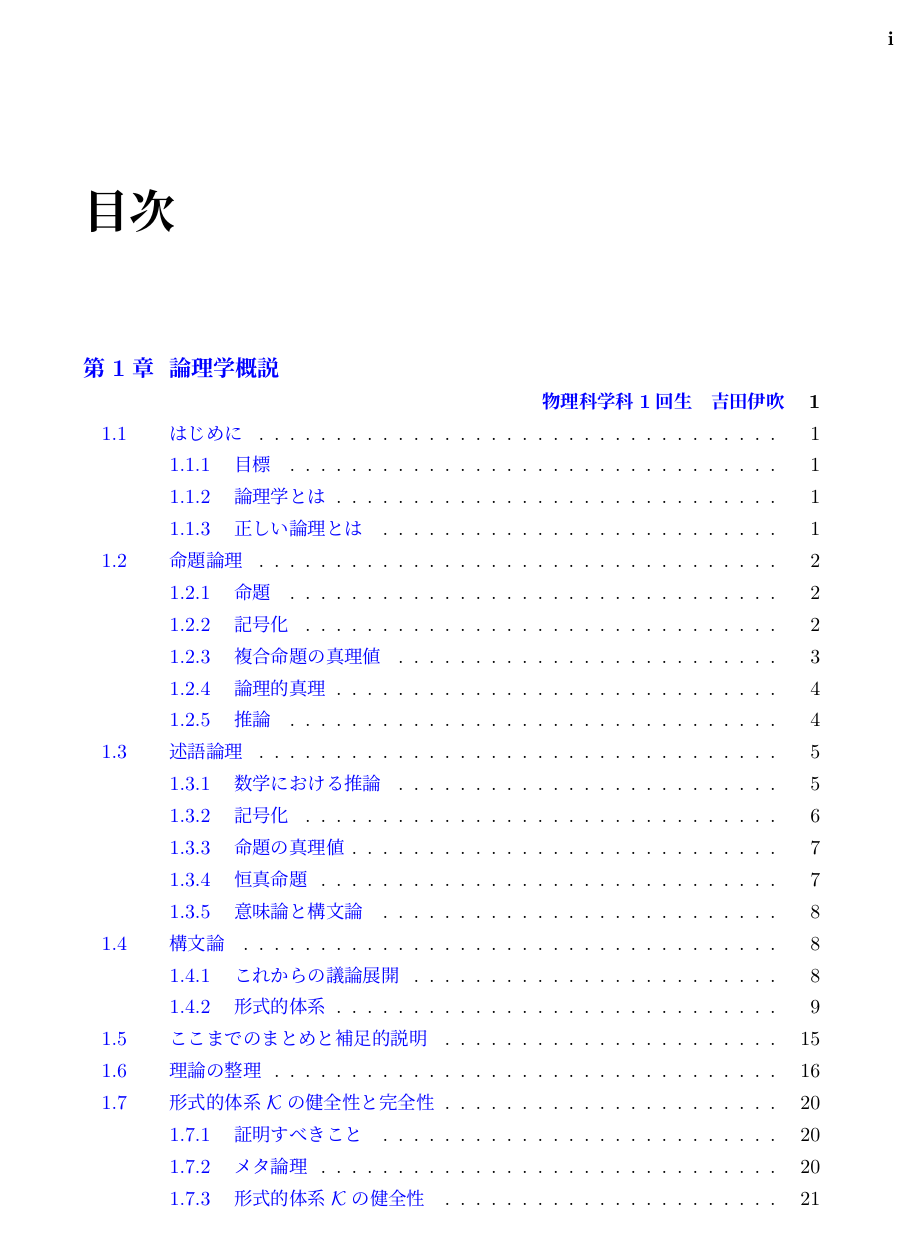
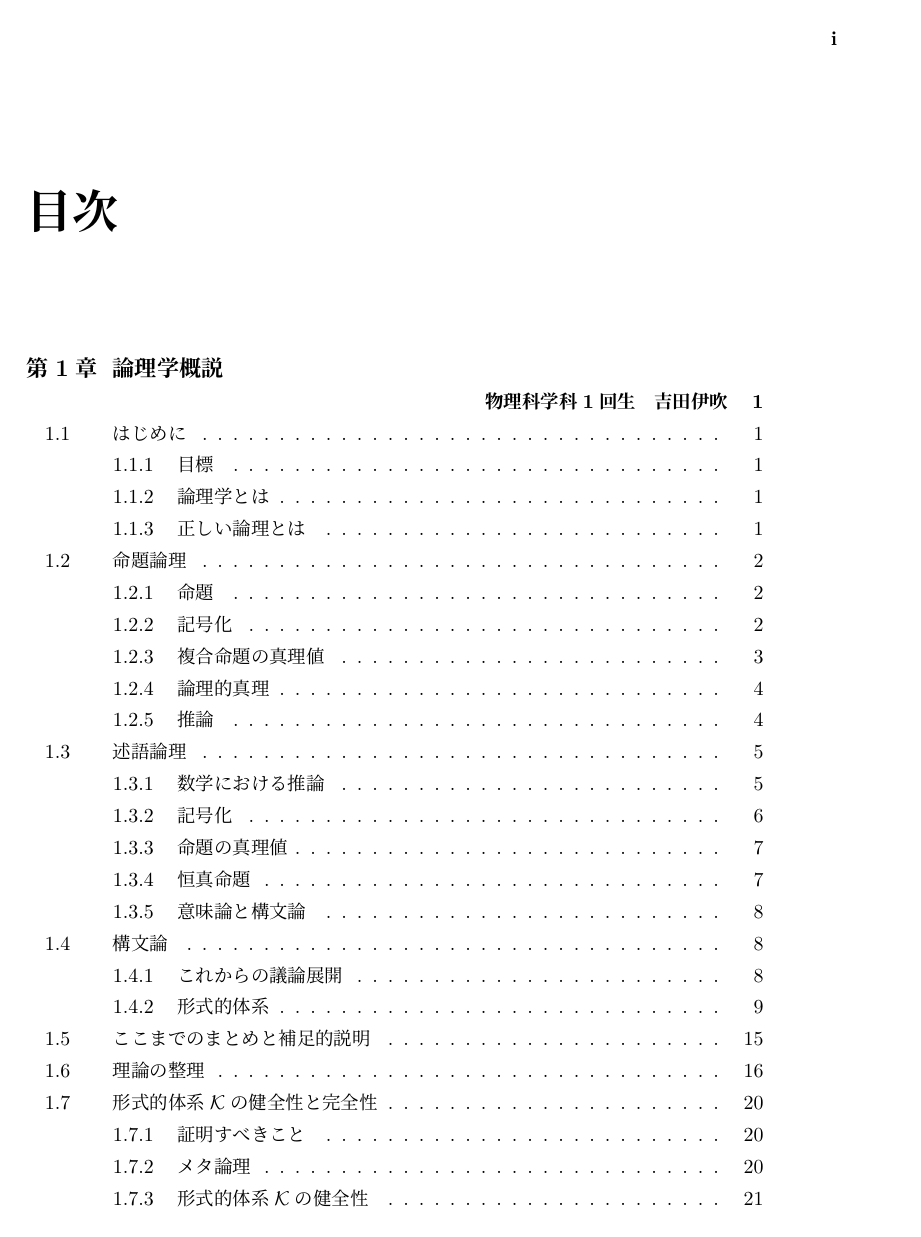
Before and after one commit to vuccaken/kaishi2019, a LaTeX book (tex/yoshida.tex, which reads sty/v-hyperref.sty, sty/vuccaken.sty, sty/vuccaken2019.sty): page 1 of 25. Compiled offline with pLaTeX and dvipdfmx.

Commit message:
加速ッl！
- タイプセット速度を少し高速化しました。
    - 不要なstyとかを読み込まないようにしました。
    - あと、hyperrefがかなり時間を食うということに気付きました。
- hyperrefを `vuccaken2019.sty` から独立させました。
    - hyperrefがほしいときは `v-hyperref.sty` を各自読み込んでください。
- `vuccaken.sty` に `analog` optionを定義しました。このoptionを付けると、innerにmarginを入れます。

```diff
--- a/sty/v-hyperref.sty
+++ b/sty/v-hyperref.sty
@@ -1,12 +1,25 @@
-%
-%
-%  vchapterのための、目次のhyperref
-%
-%  Date: 2019-11-03 created
-%
+%%
+%%
+%%  vchapterのための、目次のhyperref
+%%
+%%  Date: 2019-11-03  created
+%%             11-12  set default \hypersetup
+%%
+%%
 
 \RequirePackage{hyperref}
 \RequirePackage{pxjahyper}
+
+\hypersetup{% とりあえず default ということで
+  bookmarksnumbered = true,
+  setpagesize       = false,
+  colorlinks        = true,
+  anchorcolor       = black,
+  linkcolor         = blue,
+  citecolor         = green,
+  filecolor         = magenta,
+  urlcolor          = cyan
+}
 
 \def\vaddcontentsline#1#2#3#4{% toc, chapter, title, name
   \begingroup
--- a/sty/vuccaken.sty
+++ b/sty/vuccaken.sty
@@ -9,6 +9,25 @@
 
 %%  require "jsbook class"
 
+
+
+%% パッケージの option
+\DeclareOption{analog}{% 紙に印刷して製本するとき用
+  %% inner margin settings
+  \addtolength{\oddsidemargin}{10truemm}   % odd(right) page
+  \addtolength{\evensidemargin}{-10truemm} % even(left) page
+}
+\ProcessOptions\relax
+
+%% hyperref.styを読み込んでいなくてもOK
+\ifdefined\texorpdfstring\else
+  \newcommand{\texorpdfstring}[2]{#1}
+\fi
+
+
+%%                        %%
+%%      kaishi title      %%
+%%                        %%
 
 %% \kaishititle{title}{na}{me}
 \newcommand{\kaishititle}[3]{%
@@ -108,14 +127,13 @@
     \endgroup
   \fi}
 
+%% 目次chapterで、英語、数字も太字にする。
+\renewcommand{\headfont}{\bfseries}
 
-%% 目次chapterで、英語、数字も太字にする。
-%% \l@chapter、\l@vchapterの定義内にある。
-\renewcommand{\headfont}{\bfseries}
 
 %%
 %% 参考文献の thebibliography は、デフォだとchapterなので、sectionに変更
-%% from jsbook.cls
+%%
 \renewenvironment{thebibliography}[1]{%
   \global\let\presectionname\relax
   \global\let\postsectionname\relax
@@ -135,10 +153,14 @@
   \clubpenalty4000
   \@clubpenalty\clubpenalty
   \widowpenalty4000%
-   \sfcode`\.\@m}
-  {\def\@noitemerr
+  \sfcode`\.\@m
+}{%
+  \def\@noitemerr
     {\@latex@warning{Empty `thebibliography' environment}}%
-   \endlist}
+    \endlist
+}
 
-%
-%
+
+%%
+%%  End of vuccaken.sty
+%%
--- a/sty/vuccaken2019.sty
+++ b/sty/vuccaken2019.sty
@@ -15,41 +15,11 @@
 %%
 %% 全体の設定
 %%
-\usepackage{xparse} % LaTeX3; \DeclareDocumentCommand
-
 \usepackage[T1]{fontenc} % font encoding を変更: OT1 → T1
 \usepackage{lmodern} % Latin Modern フォントを使う
 \usepackage[expert,deluxe]{otf} % font
 
-\usepackage{v-hyperref} % 自作。内部でhyperrefを読み込んでる
-\hypersetup{%
-  bookmarksnumbered=true,%
-  setpagesize=false,%
-  pdftitle={白夜 第四号},%
-  pdfauthor={物理科学研究会},%
-  % pdfsubject={2019年度会誌},%
-  pdfcreator={vuccaken},
-  % pdfkeywords={TeX; dvipdfmx; hyperref; color;},
-  colorlinks=true,%
-  anchorcolor=black,
-  linkcolor=blue,          % color of internal links (change box color with linkbordercolor)
-  citecolor=green,        % color of links to bibliography
-  filecolor=magenta,      % color of file links
-  urlcolor=cyan
-}
-
-%% hyperrefと競合するので、emathを使うのをやめます。
-%% 代わりに docmute を使います。
-    % \usepackage{emath,emathR} % \ReadTeXFile
-    % \usepackage{emathR}
-    % \resettagform % emathによる数式番号改悪をリセット
-\usepackage{docmute} % \inputを改良
-
-% inner margin settings
-\addtolength{\oddsidemargin}{10truemm}   % odd(right) page
-\addtolength{\evensidemargin}{-10truemm} % even(left) page
-
-% windows がうんこなのでエラーが出る。otfパッケージに起因。
+%% windows がうんこなのでエラーが出る。otfパッケージに起因。
 \DeclareFontShape{JY1}{hmc}{m}{it}{<->ssub*mc/m/it}{} %
 % \DeclareFontShape{JY1}{mc}{m}{sl}{<->ssub*mc/m/n}{}
 % \DeclareFontShape{JY1}{mc}{m}{sc}{<->ssub*mc/m/n}{}
@@ -65,21 +35,24 @@
 % \DeclareFontShape{JT1}{mc}{bx}{it}{<->ssub*gt/m/n}{}
 % \DeclareFontShape{JT1}{mc}{bx}{sl}{<->ssub*gt/m/n}{}
 
+\usepackage{xparse}  % LaTeX3; \DeclareDocumentCommand
+\usepackage{docmute} % \inputを改良
+
 %%
 %% each kaishi で使う用、プチマクロ
 %%
 
 %% 数式
 \usepackage{amsmath,amssymb} % 数式関係
-\usepackage{amsthm} % theorem, proof env
-\usepackage{mathtools} % dcases environment
+% \usepackage{amsthm} % theorem, proof env
+% \usepackage{mathtools} % dcases environment
 \usepackage{physics} % 便利パッケージ
 \usepackage{cases} % numcases
 
 %% 図
 \usepackage[dvipdfmx]{graphicx} % 図の挿入
 \graphicspath{{./src/}{../src/}}% グラフのソース探索パス
-\usepackage{wrapfig} % 文章中に図
+% \usepackage{wrapfig} % 文章中に図
 \usepackage{here} % option H で図を強制出力
 
 %% 表
@@ -90,9 +63,9 @@
 \usepackage{enumitem} % enumerate
 \usepackage{url} % URLをそのまま表示してくれる
 % \usepackage{listings,jlisting} % ソースコード表示
-\usepackage{ascmac} % 枠を作るやつ
-\usepackage[svgnames]{xcolor} % tikzより前に読み込む必要あり
-\usepackage{tikz} % おえかきできるツール
+% \usepackage{ascmac} % 枠を作るやつ
+% \usepackage[svgnames]{xcolor} % tikzより前に読み込む必要あり
+% \usepackage{tikz} % おえかきできるツール
 
 %% toc
 \setcounter{tocdepth}{2} % 目次にどこまで表示するか
@@ -173,19 +145,20 @@
 \newcommand\const{\mathrm{const.}}
 
 % in text line
-% \newcommand\qed{\hfill □\par} % put QED
+\newcommand\QED{\hfill □\par} % put QED
 \newcommand\siki[1]{(\ref{eq:#1})}
 \newcommand\sikii[2]{(\ref{eq:#1}),\,(\ref{eq:#2})}
 \newcommand\zu[1]{図\ref{fig:#1}}
+\newcommand\hyo[1]{表\ref{tab:#1}}
 \newcommand\zenkakko[1]{\!\!（\,#1\,）\!\!}
 \newcommand\ftj[1]{{\bfseries #1}}
-\newcommand\migi{→~}
+% \newcommand\migi{→~}
 
 % 上付きバー \widebar
-\usepackage{accents}
-\makeatletter
-  \renewcommand\bar{\accentset{{\cc@style\underline{\mskip10mu}}}}
-\makeatother
+% \usepackage{accents}
+% \makeatletter
+%   \renewcommand\bar{\accentset{{\cc@style\underline{\mskip10mu}}}}
+% \makeatother
 
 %% - - - - - - - - - - - - - - - - - - - - - - - - -
 %%   Yoshida
```
Also changed, not shown: 00main.tex (+18 -2 lines), sty/vuccaken2019.sty (1 more changed lines). Lines whose indentation alone changed are shown as unchanged.
